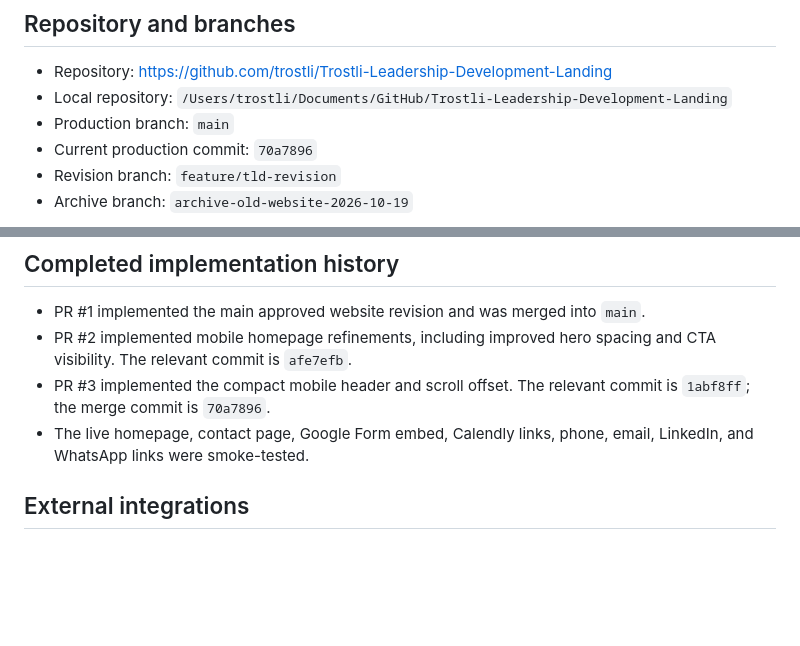
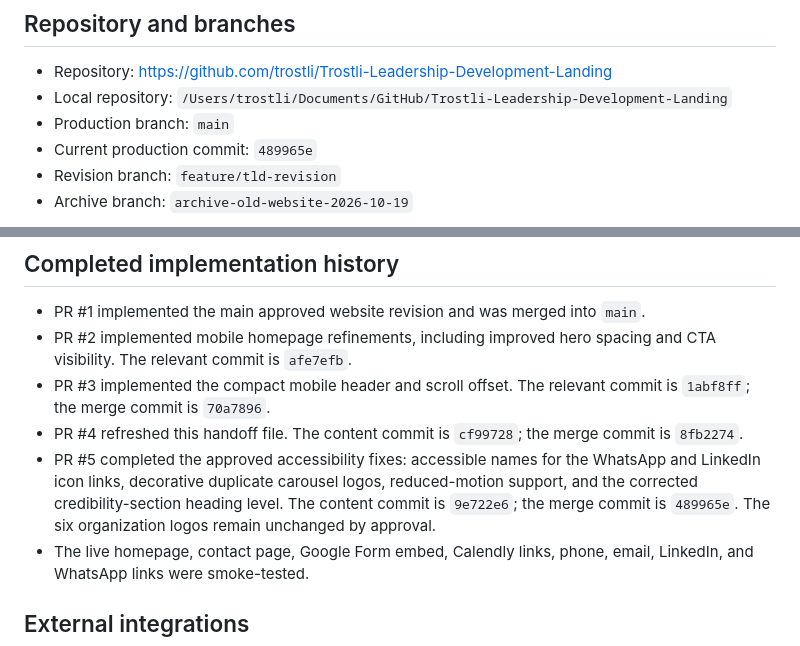
Before and after one commit to trostli/Trostli-Leadership-Development-Landing, a Markdown page: WORKING-STATE.md, 2 parts joined by grey strips. Rendered like a GitHub page; blank space fills up the shorter version.

Commit message:
Record accessibility review in working state

```diff
--- a/WORKING-STATE.md
+++ b/WORKING-STATE.md
@@ -20,7 +20,7 @@ branch `archive-old-website-2026-10-19`.
 - Repository: https://github.com/trostli/Trostli-Leadership-Development-Landing
 - Local repository: `/Users/trostli/Documents/GitHub/Trostli-Leadership-Development-Landing`
 - Production branch: `main`
-- Current production commit: `70a7896`
+- Current production commit: `489965e`
 - Revision branch: `feature/tld-revision`
 - Archive branch: `archive-old-website-2026-10-19`
 
@@ -51,6 +51,12 @@ details without the original reference.
   CTA visibility. The relevant commit is `afe7efb`.
 - PR #3 implemented the compact mobile header and scroll offset. The relevant commit is
   `1abf8ff`; the merge commit is `70a7896`.
+- PR #4 refreshed this handoff file. The content commit is `cf99728`; the merge commit is
+  `8fb2274`.
+- PR #5 completed the approved accessibility fixes: accessible names for the WhatsApp and
+  LinkedIn icon links, decorative duplicate carousel logos, reduced-motion support, and the
+  corrected credibility-section heading level. The content commit is `9e722e6`; the merge
+  commit is `489965e`. The six organization logos remain unchanged by approval.
 - The live homepage, contact page, Google Form embed, Calendly links, phone, email,
   LinkedIn, and WhatsApp links were smoke-tested.
 
```
